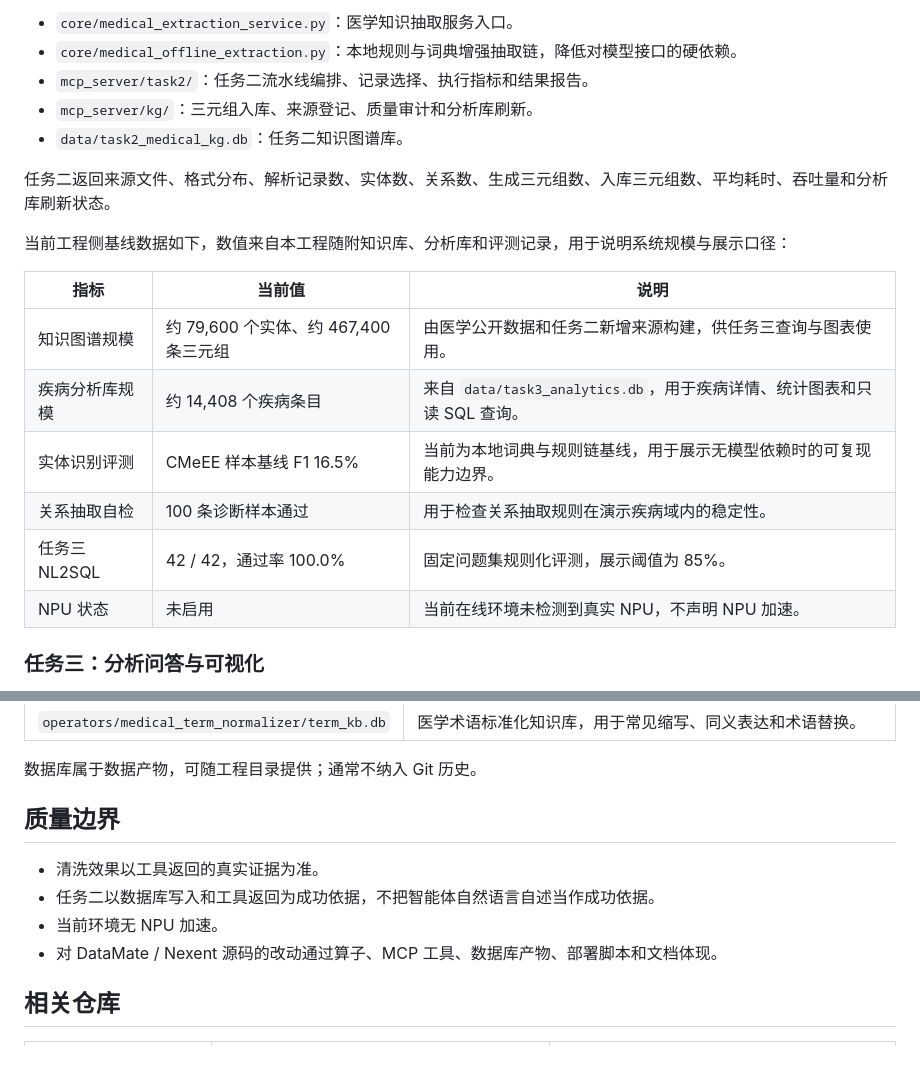
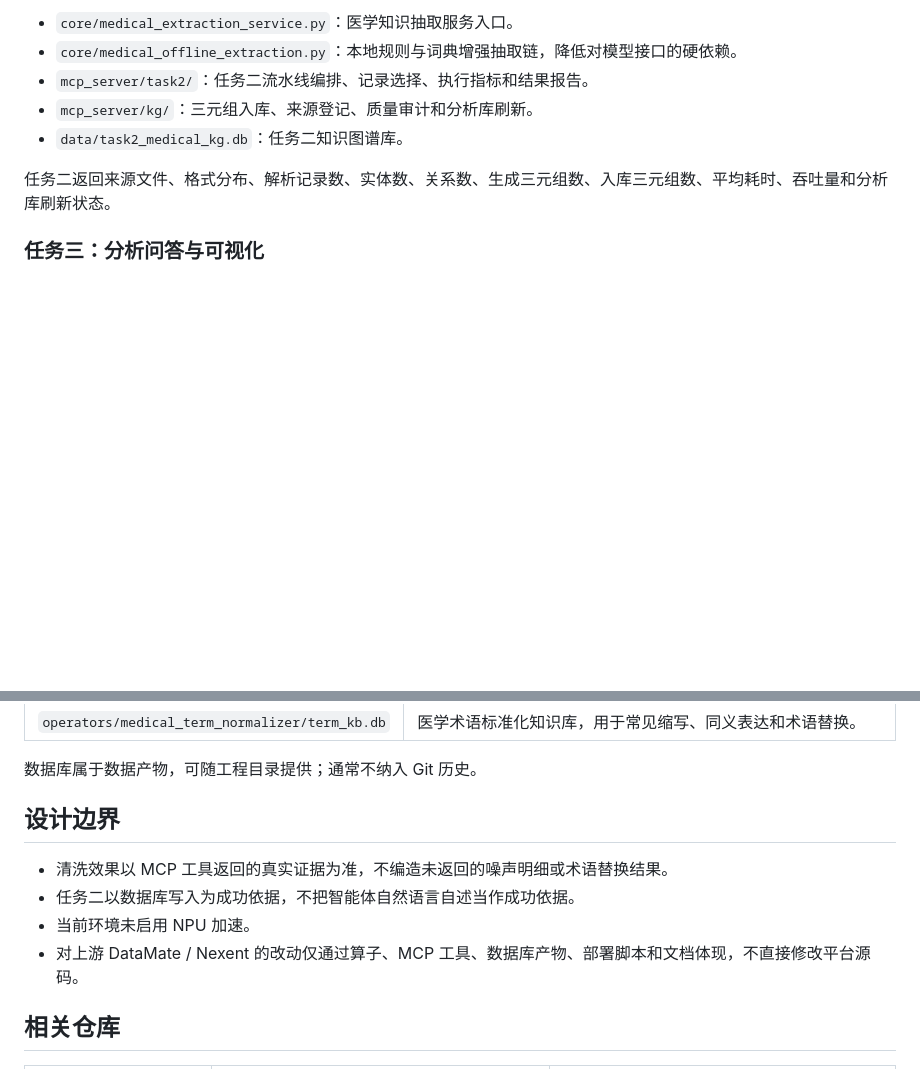
Before and after one commit to Amanon-666/medical-agent, a Markdown page: README.md, 2 parts joined by grey strips. GitHub-like rendering; blank space fills up the shorter version.

```diff
--- a/README.md
+++ b/README.md
@@ -80,17 +107,6 @@
 
 任务二返回来源文件、格式分布、解析记录数、实体数、关系数、生成三元组数、入库三元组数、平均耗时、吞吐量和分析库刷新状态。
 
-当前工程侧基线数据如下，数值来自本工程随附知识库、分析库和评测记录，用于说明系统规模与展示口径：
-
-| 指标 | 当前值 | 说明 |
-| --- | --- | --- |
-| 知识图谱规模 | 约 79,600 个实体、约 467,400 条三元组 | 由医学公开数据和任务二新增来源构建，供任务三查询与图表使用。 |
-| 疾病分析库规模 | 约 14,408 个疾病条目 | 来自 `data/task3_analytics.db`，用于疾病详情、统计图表和只读 SQL 查询。 |
-| 实体识别评测 | CMeEE 样本基线 F1 16.5% | 当前为本地词典与规则链基线，用于展示无模型依赖时的可复现能力边界。 |
-| 关系抽取自检 | 100 条诊断样本通过 | 用于检查关系抽取规则在演示疾病域内的稳定性。 |
-| 任务三 NL2SQL | 42 / 42，通过率 100.0% | 固定问题集规则化评测，展示阈值为 85%。 |
-| NPU 状态 | 未启用 | 当前在线环境未检测到真实 NPU，不声明 NPU 加速。 |
-
 ### 任务三：分析问答与可视化
 
 任务三重点展示任务一、二产物复用。系统读取任务二知识图谱库和任务三分析库，提供疾病详情查询、关系子图、统计图表、证据表、噪声拦截记录、自然语言统计查询和 NL2SQL 指标。
@@ -130,12 +146,12 @@
 
 数据库属于数据产物，可随工程目录提供；通常不纳入 Git 历史。
 
-## 质量边界
+## 设计边界
 
-- 清洗效果以工具返回的真实证据为准。
-- 任务二以数据库写入和工具返回为成功依据，不把智能体自然语言自述当作成功依据。
-- 当前环境无 NPU 加速。
-- 对 DataMate / Nexent 源码的改动通过算子、MCP 工具、数据库产物、部署脚本和文档体现。
+- 清洗效果以 MCP 工具返回的真实证据为准，不编造未返回的噪声明细或术语替换结果。
+- 任务二以数据库写入为成功依据，不把智能体自然语言自述当作成功依据。
+- 当前环境未启用 NPU 加速。
+- 对上游 DataMate / Nexent 的改动仅通过算子、MCP 工具、数据库产物、部署脚本和文档体现，不直接修改平台源码。
 
 ## 相关仓库
 
```
Also changed, not shown: other parts of README.md (+28 -1 lines).
